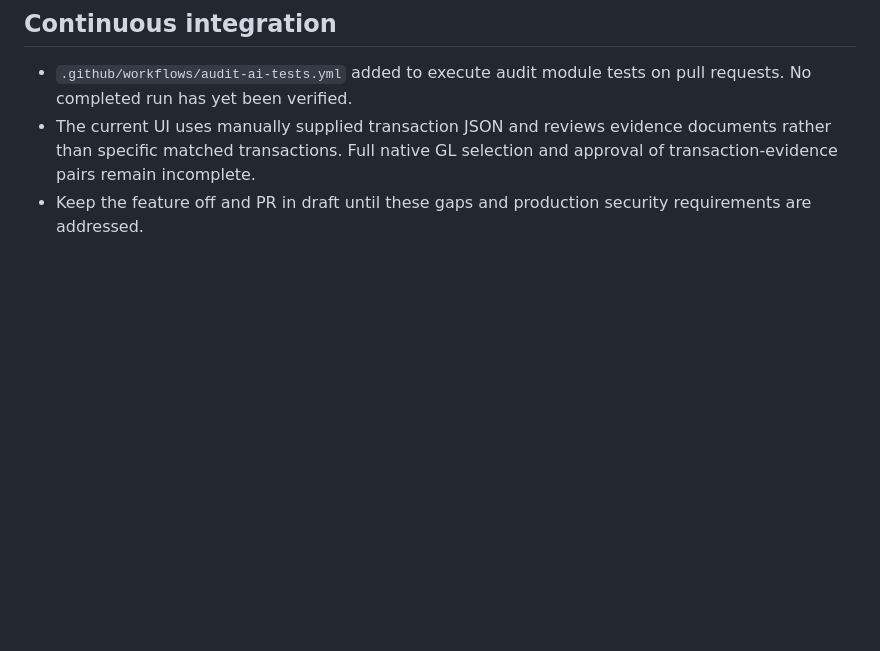
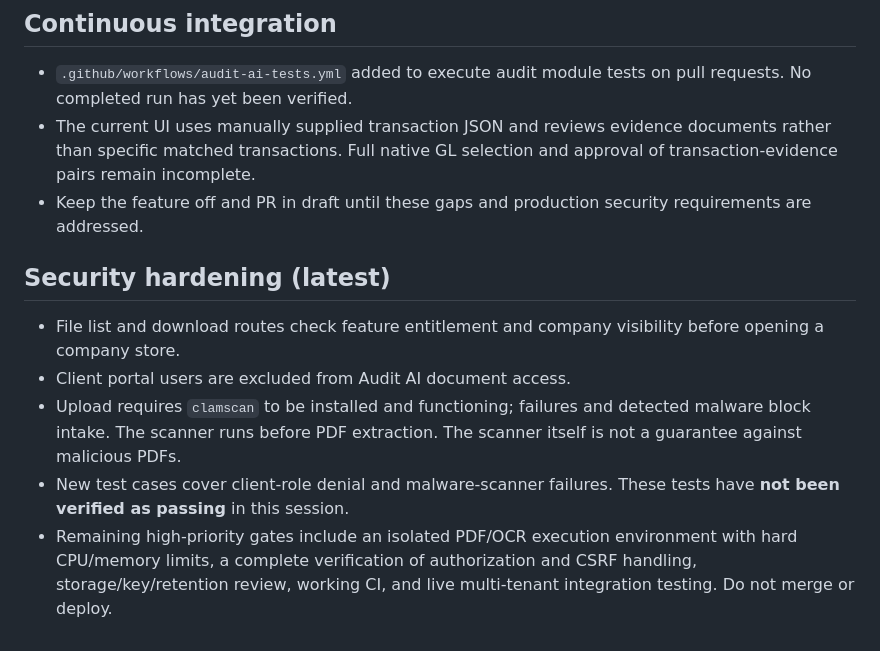
Before and after one commit to shersahray/tally-books, a Markdown page: docs/audit-ai-phase-1-2.md, the part around the change. Rendered like a GitHub page; blank space fills up the shorter version.

Commit message:
docs(audit): record hardened authorization and fail-closed scan requirements

```diff
--- a/docs/audit-ai-phase-1-2.md
+++ b/docs/audit-ai-phase-1-2.md
@@ -46,3 +46,10 @@ Keep the paid feature disabled by default. Do not merge/deploy without independe
 - `.github/workflows/audit-ai-tests.yml` added to execute audit module tests on pull requests. No completed run has yet been verified.
 - The current UI uses manually supplied transaction JSON and reviews evidence documents rather than specific matched transactions. Full native GL selection and approval of transaction-evidence pairs remain incomplete.
 - Keep the feature off and PR in draft until these gaps and production security requirements are addressed.
+
+## Security hardening (latest)
+- File list and download routes check feature entitlement and company visibility before opening a company store.
+- Client portal users are excluded from Audit AI document access.
+- Upload requires `clamscan` to be installed and functioning; failures and detected malware block intake. The scanner runs before PDF extraction. The scanner itself is not a guarantee against malicious PDFs.
+- New test cases cover client-role denial and malware-scanner failures. These tests have **not been verified as passing** in this session.
+- Remaining high-priority gates include an isolated PDF/OCR execution environment with hard CPU/memory limits, a complete verification of authorization and CSRF handling, storage/key/retention review, working CI, and live multi-tenant integration testing. Do not merge or deploy.
```
